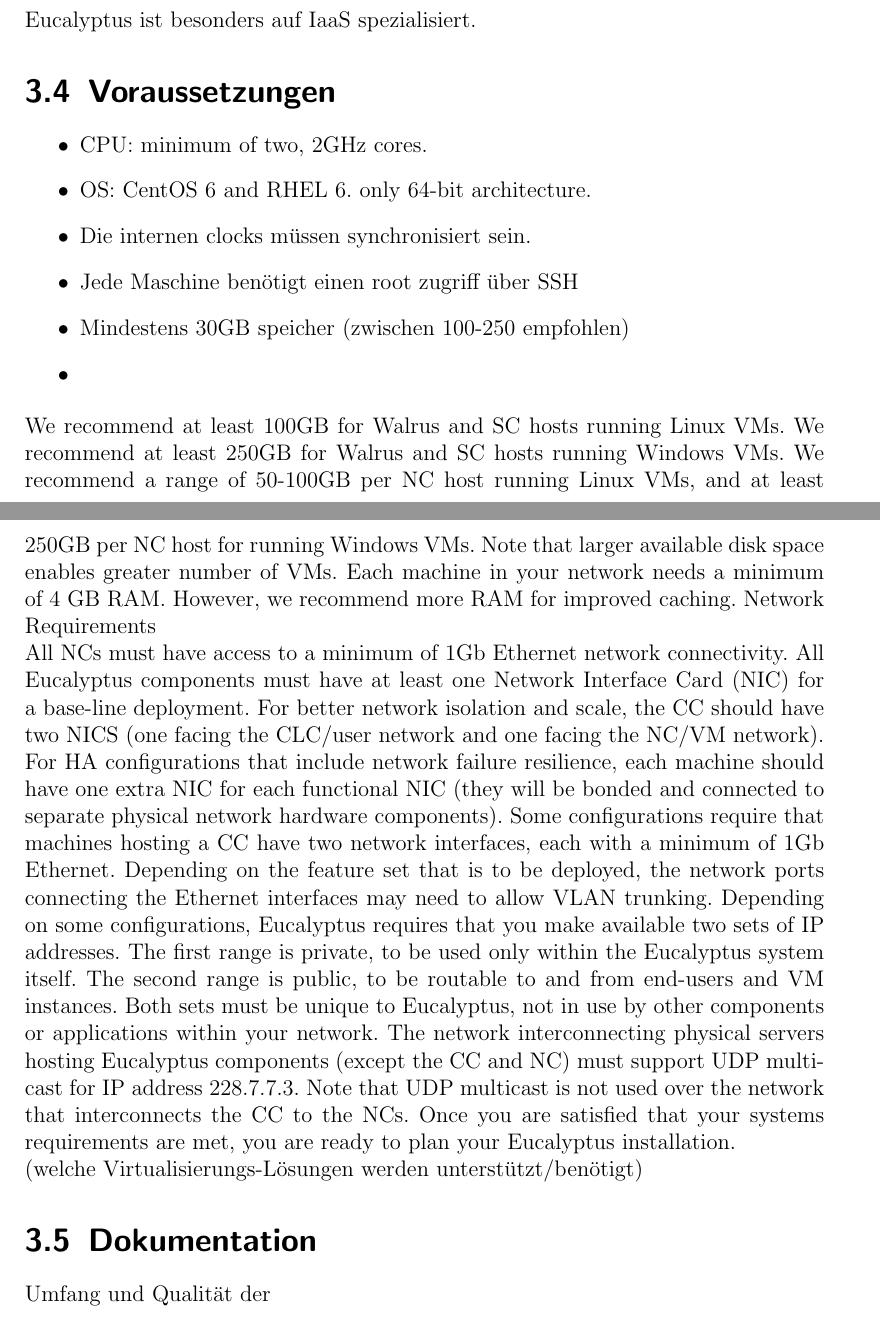
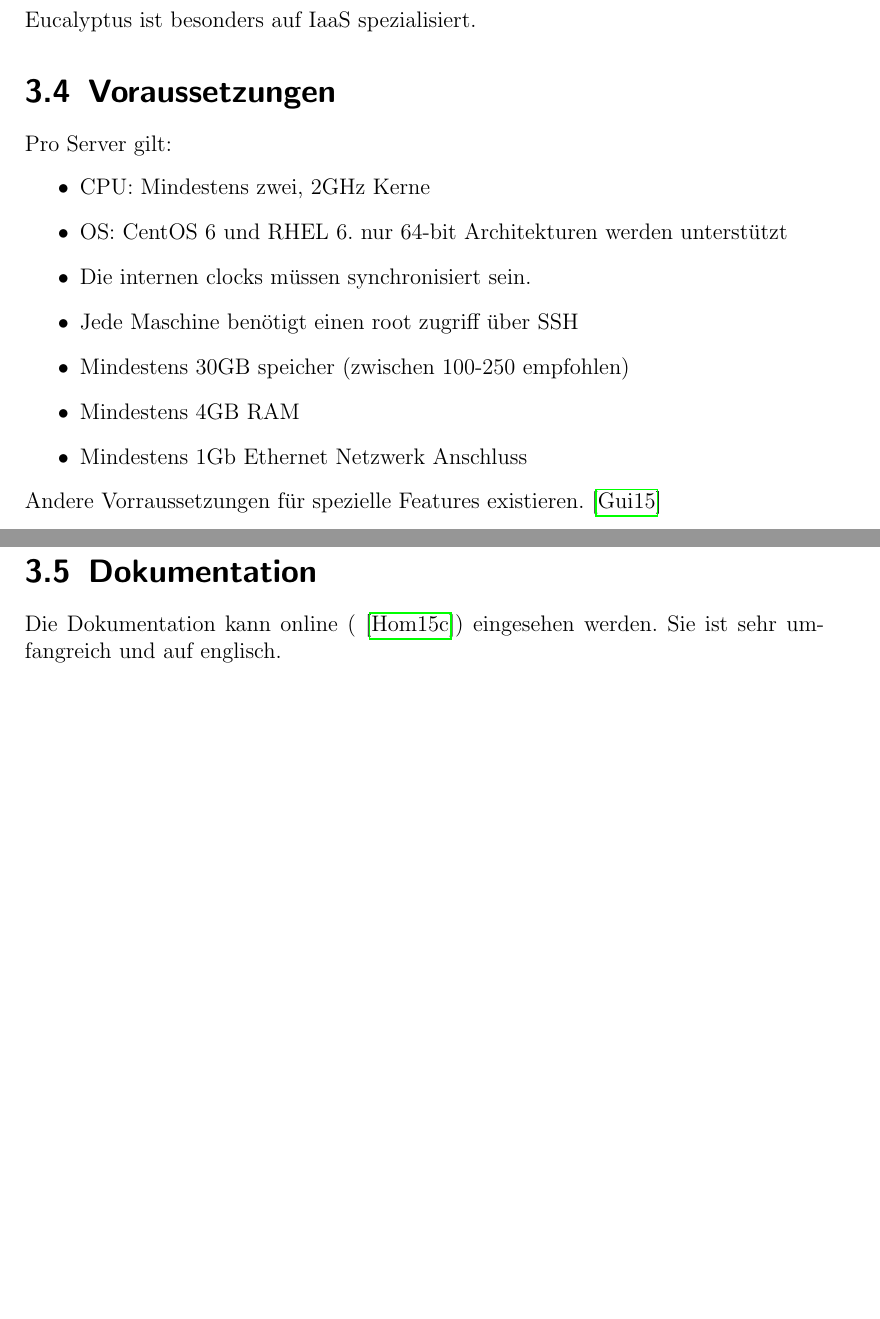
Before and after one commit to hsiegel-tgm/CloundEval, a LaTeX document (latex/ausarbeitung.tex): two parts of pages 7 and 8 of 13 before the commit and two parts of pages 7 and 8 of 14 after it, joined at a grey line, cut so that both start at the same text, the shorter picture padded with empty space. Compiled offline with pdfLaTeX.

Commit message:
finished? Doc, comparison missing!!

```diff
--- a/latex/ausarbeitung.tex
+++ b/latex/ausarbeitung.tex
@@ -245,46 +245,21 @@
 \section{Features}
 Eucalyptus ist besonders auf \gls{iaas} spezialisiert.
 \section{Voraussetzungen}
-
+Pro Server gilt:
 \begin{itemize}
-\item \gls{cpu}: minimum of two, 2GHz cores.
-\item \gls{os}:  CentOS 6 and RHEL 6. only  64-bit architecture.
+\item \gls{cpu}: Mindestens zwei, 2GHz Kerne
+\item \gls{os}:  CentOS 6 und RHEL 6. nur 64-bit Architekturen werden unterstützt
 \item Die internen clocks müssen synchronisiert sein.
 \item Jede Maschine benötigt einen root zugriff über SSH
 \item Mindestens 30GB speicher (zwischen 100-250 empfohlen)
-\item
+\item Mindestens 4GB RAM
+\item Mindestens 1Gb Ethernet Netzwerk Anschluss
 \end{itemize}
-%TODO
-%All Eucalyptus components must be installed on physical machines, not virtual machines.
+Andere Vorraussetzungen für spezielle Features existieren. \cite{EucalyptusRequ}
+\section{Dokumentation}
+Die Dokumentation kann online (\cite{EucalyptusDoc}) eingesehen werden.
+Sie ist sehr umfangreich und auf englisch.
 
-%Hypervisor: CentOS 6 and RHEL 6 installations must have KVM installed and configured on NC host machines. When you install Eucalyptus from packages, KVM will be installed on all NCs.
-
-%VMware-based installations do not include NCs, but must have a VMware hypervisor pool installed and configured (
-
-
-
-We recommend at least 100GB for Walrus and SC hosts running Linux VMs. We recommend at least 250GB for Walrus and SC hosts running Windows VMs.
-We recommend a range of 50-100GB per NC host running Linux VMs, and at least 250GB per NC host for running Windows VMs. Note that larger available disk space enables greater number of VMs.
-Each machine in your network needs a minimum of 4 GB RAM. However, we recommend more RAM for improved caching.
-Network Requirements
-
-All NCs must have access to a minimum of 1Gb Ethernet network connectivity.
-All Eucalyptus components must have at least one Network Interface Card (NIC) for a base-line deployment. For better network isolation and scale, the CC should have two NICS (one facing the CLC/user network and one facing the NC/VM network). For HA configurations that include network failure resilience, each machine should have one extra NIC for each functional NIC (they will be bonded and connected to separate physical network hardware components).
-Some configurations require that machines hosting a CC have two network interfaces, each with a minimum of 1Gb Ethernet.
-Depending on the feature set that is to be deployed, the network ports connecting the Ethernet interfaces may need to allow VLAN trunking.
-Depending on some configurations, Eucalyptus requires that you make available two sets of IP addresses. The first range is private, to be used only within the Eucalyptus system itself. The second range is public, to be routable to and from end-users and VM instances. Both sets must be unique to Eucalyptus, not in use by other components or applications within your network.
-The network interconnecting physical servers hosting Eucalyptus components (except the CC and NC) must support UDP multicast for IP address 228.7.7.3. Note that UDP multicast is not used over the network that interconnects the CC to the NCs.
-Once you are satisfied that your systems requirements are met, you are ready to plan your Eucalyptus installation.
-
-
-
-
-%TODO
-(welche Virtualisierungs-Lösungen werden unterstützt/benötigt)
-
-\section{Dokumentation}
-%TODO
-Umfang und Qualität der
 
 \chapter{Lösung3} \thispagestyle{fancy}
 \section{Historische Entwicklung}
```
Also changed, not shown: latex/sources.bib (+7 -0 lines), latex/ausarbeitung.pdf.
